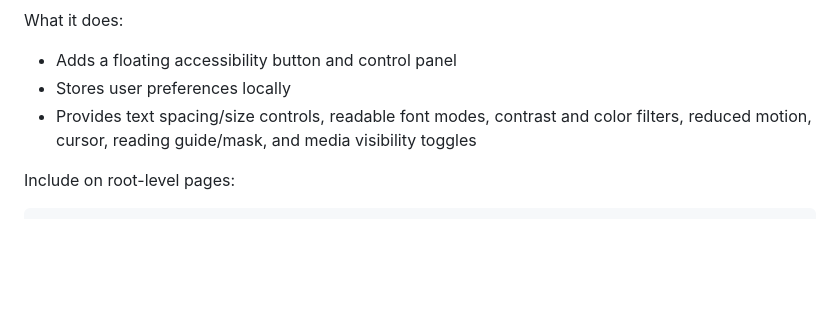
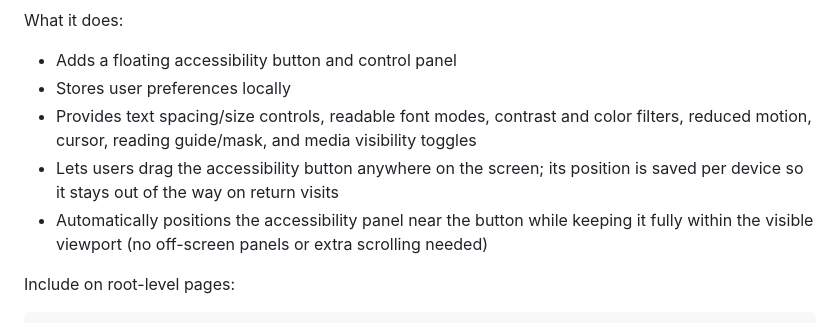
Before and after one commit to Gabriel-Dalton/accesshub, a Markdown page: README.md, the part around the change. Rendered like a GitHub page; blank space fills up the shorter version.

Commit message:
Enhance accessibility features in README
- Added details about the new drag-and-drop functionality for the accessibility button, allowing users to reposition it on the screen.
- Included information on the automatic positioning of the accessibility panel to ensure it remains visible and user-friendly.

```diff
--- a/README.md
+++ b/README.md
@@ -76,6 +76,8 @@ What it does:
 - Adds a floating accessibility button and control panel
 - Stores user preferences locally
 - Provides text spacing/size controls, readable font modes, contrast and color filters, reduced motion, cursor, reading guide/mask, and media visibility toggles
+- Lets users drag the accessibility button anywhere on the screen; its position is saved per device so it stays out of the way on return visits
+- Automatically positions the accessibility panel near the button while keeping it fully within the visible viewport (no off-screen panels or extra scrolling needed)
 
 Include on root-level pages:
 
```
